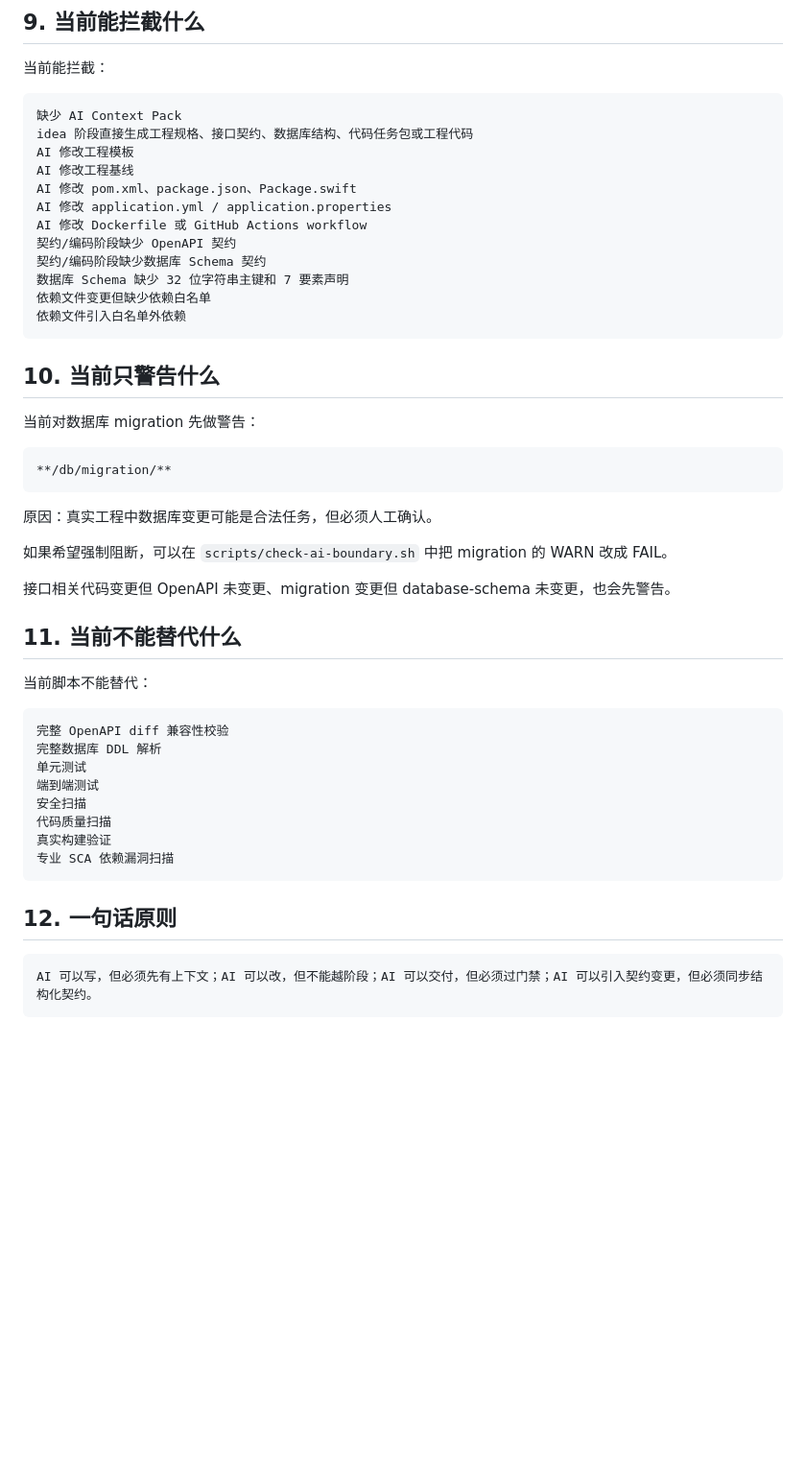
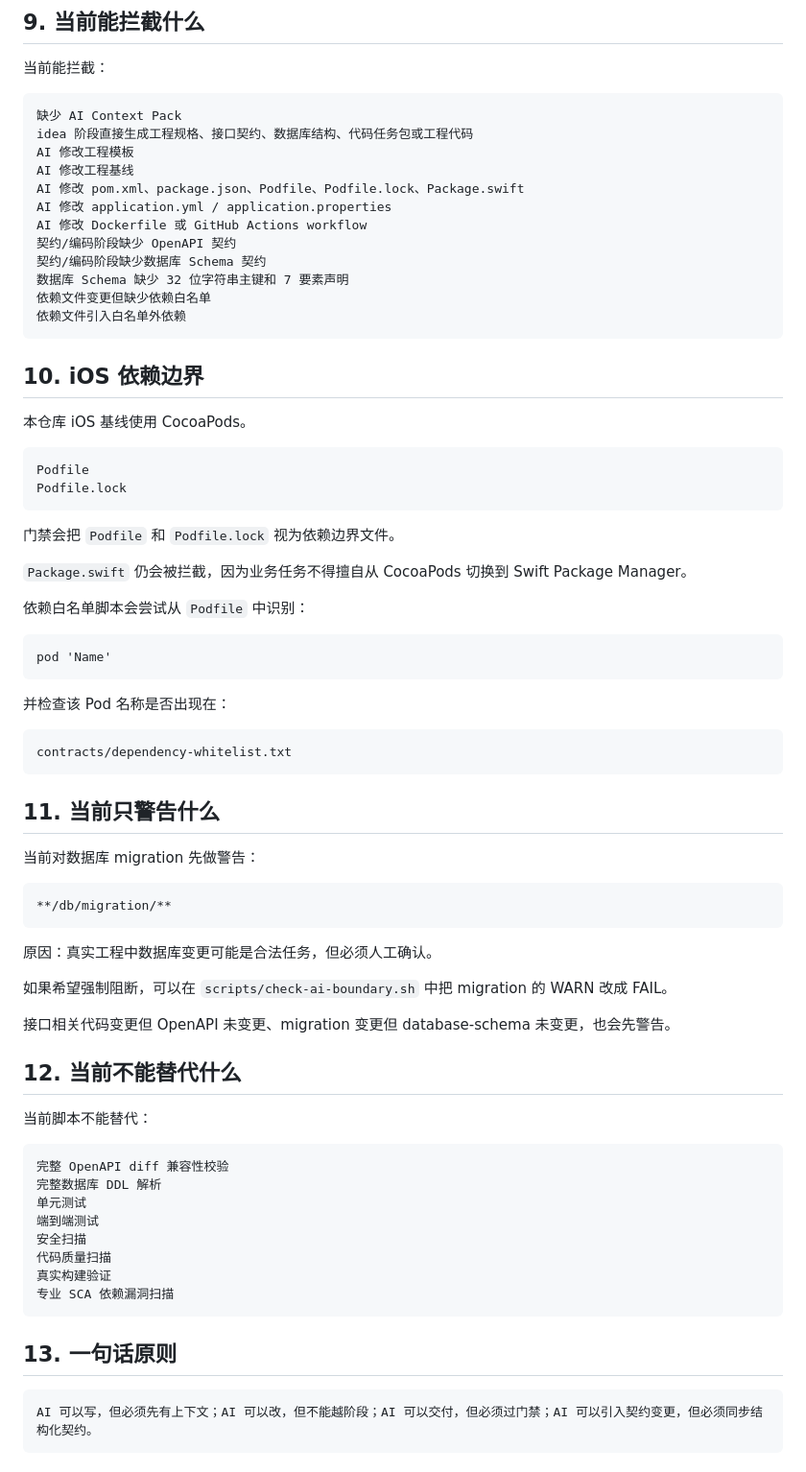
Before and after one commit to zhidao-studio/ai-product-engineering-in-action, a Markdown page: scripts/README.md, the part around the change. Shown at 96% size. GitHub-like rendering; blank space fills up the shorter version.

Commit message:
docs: 同步CocoaPods门禁说明

````diff
--- a/scripts/README.md
+++ b/scripts/README.md
@@ -141,7 +141,7 @@ contracts/dependency-whitelist.txt
 idea 阶段直接生成工程规格、接口契约、数据库结构、代码任务包或工程代码
 AI 修改工程模板
 AI 修改工程基线
-AI 修改 pom.xml、package.json、Package.swift
+AI 修改 pom.xml、package.json、Podfile、Podfile.lock、Package.swift
 AI 修改 application.yml / application.properties
 AI 修改 Dockerfile 或 GitHub Actions workflow
 契约/编码阶段缺少 OpenAPI 契约
@@ -151,7 +151,32 @@ AI 修改 Dockerfile 或 GitHub Actions workflow
 依赖文件引入白名单外依赖
 ```
 
-## 10. 当前只警告什么
+## 10. iOS 依赖边界
+
+本仓库 iOS 基线使用 CocoaPods。
+
+```text
+Podfile
+Podfile.lock
+```
+
+门禁会把 `Podfile` 和 `Podfile.lock` 视为依赖边界文件。
+
+`Package.swift` 仍会被拦截，因为业务任务不得擅自从 CocoaPods 切换到 Swift Package Manager。
+
+依赖白名单脚本会尝试从 `Podfile` 中识别：
+
+```text
+pod 'Name'
+```
+
+并检查该 Pod 名称是否出现在：
+
+```text
+contracts/dependency-whitelist.txt
+```
+
+## 11. 当前只警告什么
 
 当前对数据库 migration 先做警告：
 
@@ -165,7 +190,7 @@ AI 修改 Dockerfile 或 GitHub Actions workflow
 
 接口相关代码变更但 OpenAPI 未变更、migration 变更但 database-schema 未变更，也会先警告。
 
-## 11. 当前不能替代什么
+## 12. 当前不能替代什么
 
 当前脚本不能替代：
 
@@ -180,7 +205,7 @@ AI 修改 Dockerfile 或 GitHub Actions workflow
 专业 SCA 依赖漏洞扫描
 ```
 
-## 12. 一句话原则
+## 13. 一句话原则
 
 ```text
 AI 可以写，但必须先有上下文；AI 可以改，但不能越阶段；AI 可以交付，但必须过门禁；AI 可以引入契约变更，但必须同步结构化契约。
````
